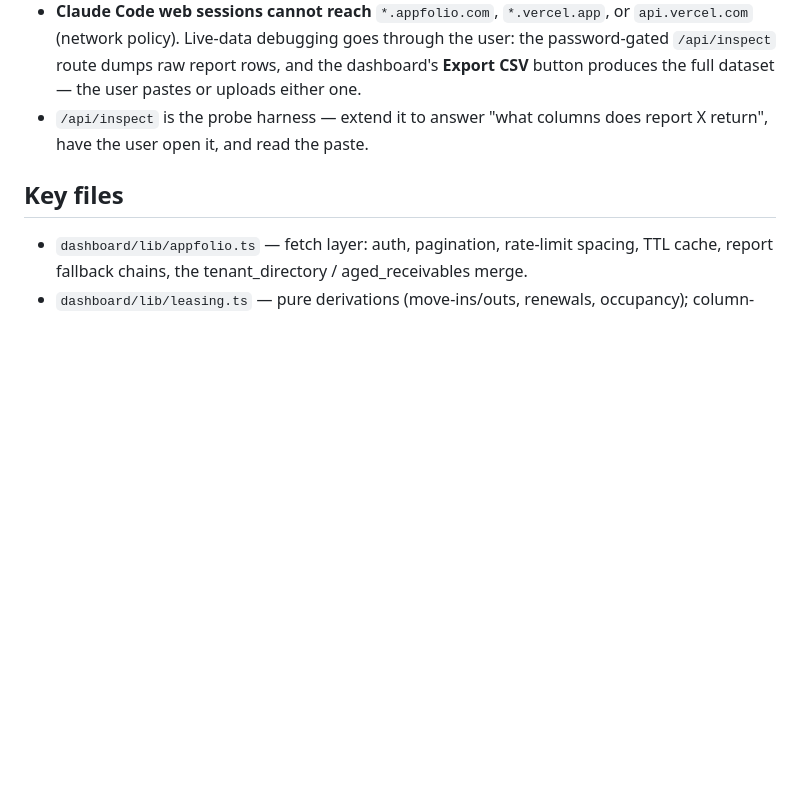
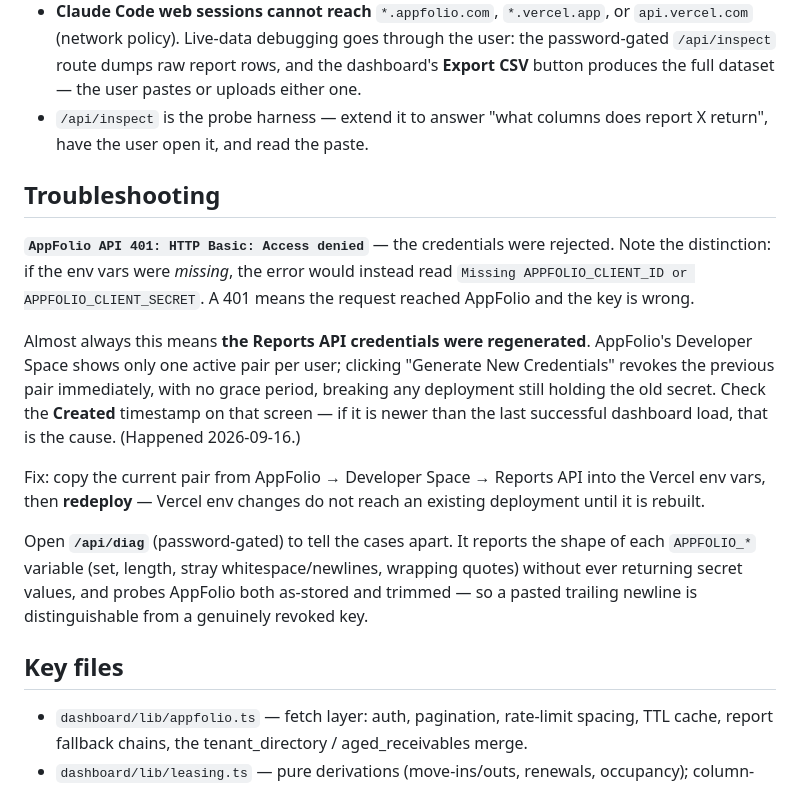
Before and after one commit to patrickscaptainslog/BTV, a Markdown page: dashboard/docs/APPFOLIO-API.md, the part around the change. GitHub-like rendering; blank space fills up the shorter version.

Commit message:
Document the AppFolio 401 / credential-regeneration failure mode
Generating new Reports API credentials revokes the previous pair immediately,
which breaks any deployment still holding the old secret. Records how to tell
this apart from a missing env var or a pasted trailing newline, and points at
the /api/diag route.

Co-Authored-By: Claude Opus 5 <noreply@anthropic.com>
Claude-Session: https://claude.ai/code/session_01Ey8ENKBaVh3wHcL3FuDX3D

```diff
--- a/dashboard/docs/APPFOLIO-API.md
+++ b/dashboard/docs/APPFOLIO-API.md
@@ -82,6 +82,30 @@ tracked but excluded from boss-facing PDF reports (explicit request).
 - `/api/inspect` is the probe harness — extend it to answer "what columns does
   report X return", have the user open it, and read the paste.
 
+## Troubleshooting
+
+**`AppFolio API 401: HTTP Basic: Access denied`** — the credentials were
+rejected. Note the distinction: if the env vars were *missing*, the error would
+instead read `Missing APPFOLIO_CLIENT_ID or APPFOLIO_CLIENT_SECRET`. A 401 means
+the request reached AppFolio and the key is wrong.
+
+Almost always this means **the Reports API credentials were regenerated**.
+AppFolio's Developer Space shows only one active pair per user; clicking
+"Generate New Credentials" revokes the previous pair immediately, with no grace
+period, breaking any deployment still holding the old secret. Check the
+**Created** timestamp on that screen — if it is newer than the last successful
+dashboard load, that is the cause. (Happened 2026-09-16.)
+
+Fix: copy the current pair from AppFolio → Developer Space → Reports API into
+the Vercel env vars, then **redeploy** — Vercel env changes do not reach an
+existing deployment until it is rebuilt.
+
+Open **`/api/diag`** (password-gated) to tell the cases apart. It reports the
+shape of each `APPFOLIO_*` variable (set, length, stray whitespace/newlines,
+wrapping quotes) without ever returning secret values, and probes AppFolio both
+as-stored and trimmed — so a pasted trailing newline is distinguishable from a
+genuinely revoked key.
+
 ## Key files
 
 - `dashboard/lib/appfolio.ts` — fetch layer: auth, pagination, rate-limit
```
